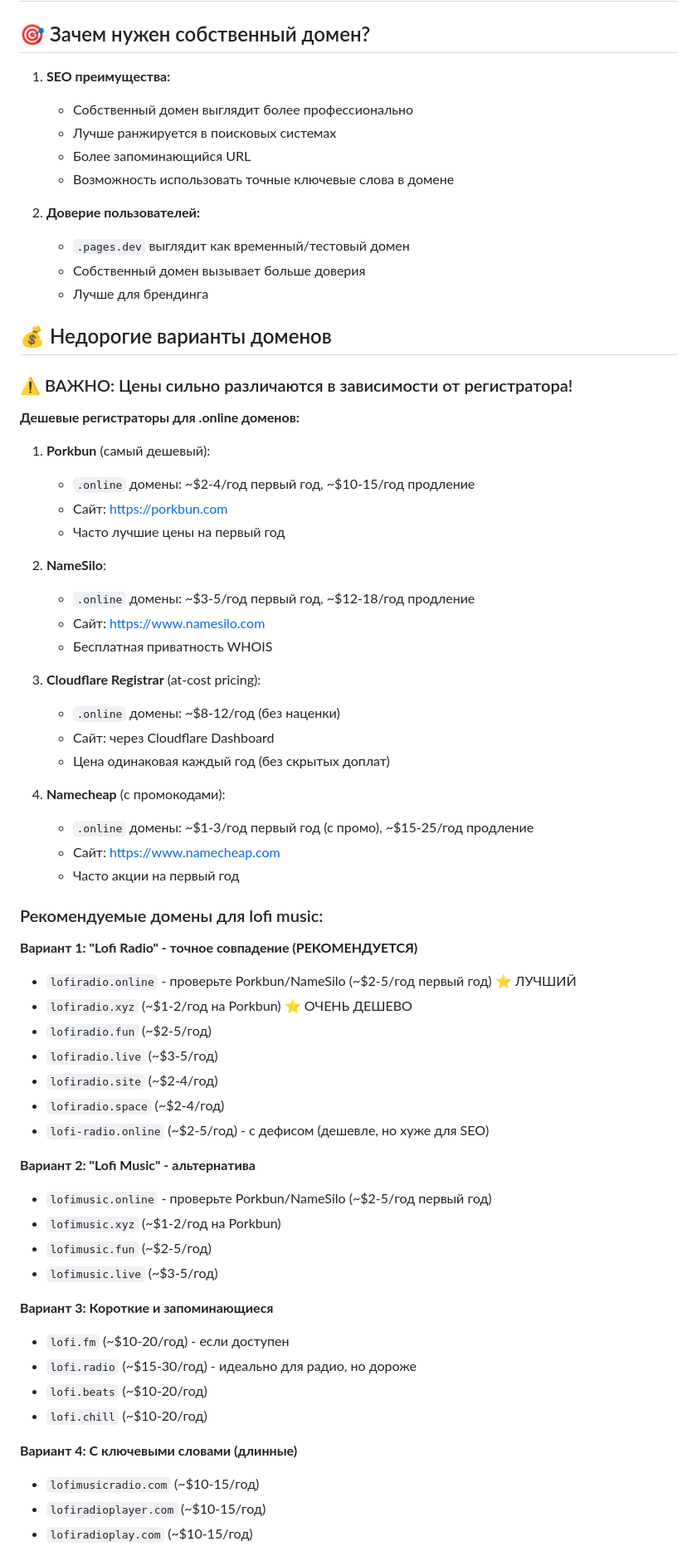
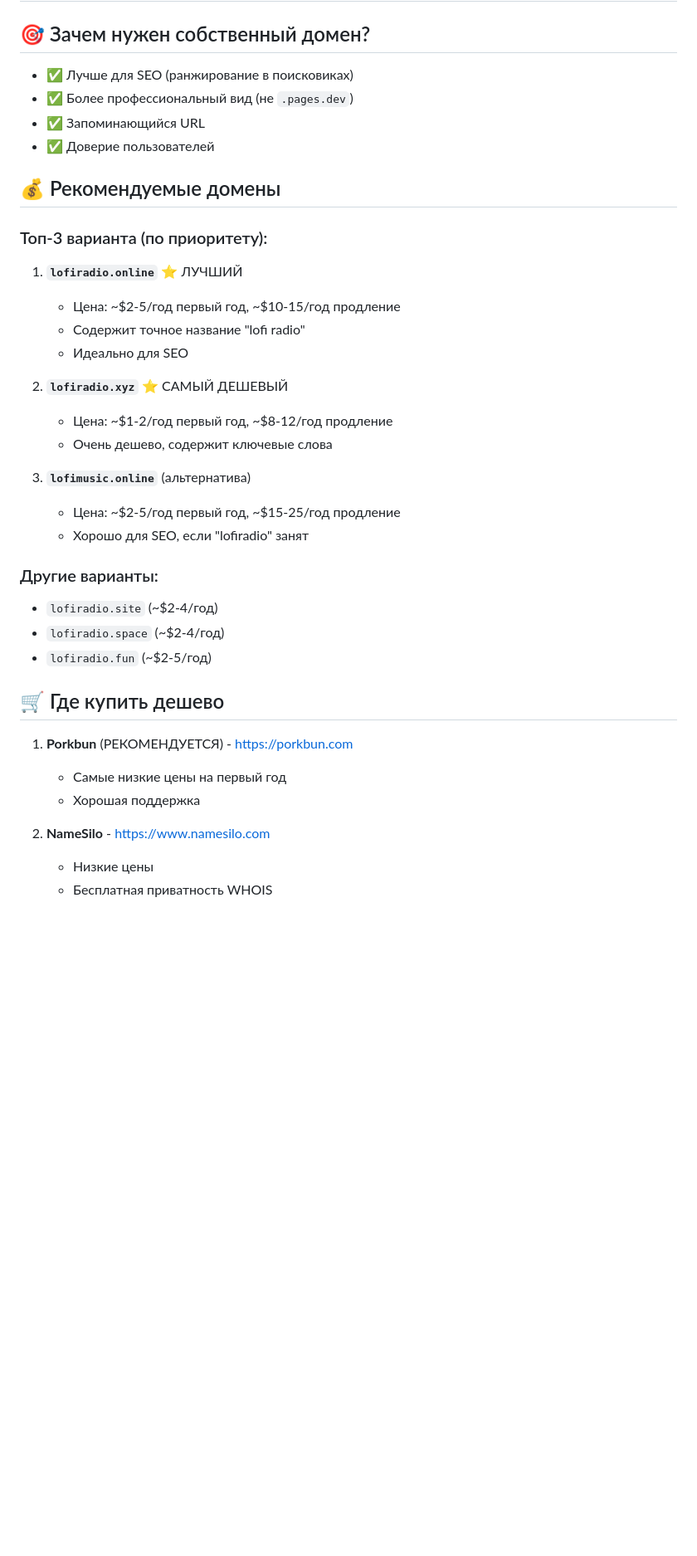
Before and after one commit to gorelikspb/lofiradio, a Markdown page: docs/DOMAIN_SETUP.md, the part around one of its changes. Shown at 83% size. Drawn GitHub-style; blank space fills up the shorter version.

Commit message:
Simplify domain setup guide - remove redundant info

```diff
--- a/docs/DOMAIN_SETUP.md
+++ b/docs/DOMAIN_SETUP.md
@@ -2,68 +2,40 @@
 
 ## 🎯 Зачем нужен собственный домен?
 
-1. **SEO преимущества:**
-   - Собственный домен выглядит более профессионально
-   - Лучше ранжируется в поисковых системах
-   - Более запоминающийся URL
-   - Возможность использовать точные ключевые слова в домене
+- ✅ Лучше для SEO (ранжирование в поисковиках)
+- ✅ Более профессиональный вид (не `.pages.dev`)
+- ✅ Запоминающийся URL
+- ✅ Доверие пользователей
 
-2. **Доверие пользователей:**
-   - `.pages.dev` выглядит как временный/тестовый домен
-   - Собственный домен вызывает больше доверия
-   - Лучше для брендинга
+## 💰 Рекомендуемые домены
 
-## 💰 Недорогие варианты доменов
+### Топ-3 варианта (по приоритету):
 
-### ⚠️ ВАЖНО: Цены сильно различаются в зависимости от регистратора!
+1. **`lofiradio.online`** ⭐ ЛУЧШИЙ
+   - Цена: ~$2-5/год первый год, ~$10-15/год продление
+   - Содержит точное название "lofi radio"
+   - Идеально для SEO
 
-**Дешевые регистраторы для .online доменов:**
+2. **`lofiradio.xyz`** ⭐ САМЫЙ ДЕШЕВЫЙ
+   - Цена: ~$1-2/год первый год, ~$8-12/год продление
+   - Очень дешево, содержит ключевые слова
 
-1. **Porkbun** (самый дешевый):
-   - `.online` домены: ~$2-4/год первый год, ~$10-15/год продление
-   - Сайт: https://porkbun.com
-   - Часто лучшие цены на первый год
+3. **`lofimusic.online`** (альтернатива)
+   - Цена: ~$2-5/год первый год, ~$15-25/год продление
+   - Хорошо для SEO, если "lofiradio" занят
 
-2. **NameSilo**:
-   - `.online` домены: ~$3-5/год первый год, ~$12-18/год продление
-   - Сайт: https://www.namesilo.com
+### Другие варианты:
+- `lofiradio.site` (~$2-4/год)
+- `lofiradio.space` (~$2-4/год)
+- `lofiradio.fun` (~$2-5/год)
+
+## 🛒 Где купить дешево
+
+1. **Porkbun** (РЕКОМЕНДУЕТСЯ) - https://porkbun.com
+   - Самые низкие цены на первый год
+   - Хорошая поддержка
+
+2. **NameSilo** - https://www.namesilo.com
+   - Низкие цены
    - Бесплатная приватность WHOIS
 
-3. **Cloudflare Registrar** (at-cost pricing):
-   - `.online` домены: ~$8-12/год (без наценки)
-   - Сайт: через Cloudflare Dashboard
-   - Цена одинаковая каждый год (без скрытых доплат)
-
-4. **Namecheap** (с промокодами):
-   - `.online` домены: ~$1-3/год первый год (с промо), ~$15-25/год продление
-   - Сайт: https://www.namecheap.com
-   - Часто акции на первый год
-
-### Рекомендуемые домены для lofi music:
-
-**Вариант 1: "Lofi Radio" - точное совпадение (РЕКОМЕНДУЕТСЯ)**
-- `lofiradio.online` - проверьте Porkbun/NameSilo (~$2-5/год первый год) ⭐ ЛУЧШИЙ
-- `lofiradio.xyz` (~$1-2/год на Porkbun) ⭐ ОЧЕНЬ ДЕШЕВО
-- `lofiradio.fun` (~$2-5/год)
-- `lofiradio.live` (~$3-5/год)
-- `lofiradio.site` (~$2-4/год)
-- `lofiradio.space` (~$2-4/год)
-- `lofi-radio.online` (~$2-5/год) - с дефисом (дешевле, но хуже для SEO)
-
-**Вариант 2: "Lofi Music" - альтернатива**
-- `lofimusic.online` - проверьте Porkbun/NameSilo (~$2-5/год первый год)
-- `lofimusic.xyz` (~$1-2/год на Porkbun)
-- `lofimusic.fun` (~$2-5/год)
-- `lofimusic.live` (~$3-5/год)
-
-**Вариант 3: Короткие и запоминающиеся**
-- `lofi.fm` (~$10-20/год) - если доступен
-- `lofi.radio` (~$15-30/год) - идеально для радио, но дороже
-- `lofi.beats` (~$10-20/год)
-- `lofi.chill` (~$10-20/год)
-
-**Вариант 4: С ключевыми словами (длинные)**
-- `lofimusicradio.com` (~$10-15/год)
-- `lofiradioplayer.com` (~$10-15/год)
-- `lofiradioplay.com` (~$10-15/год)
-
```
Also changed, not shown: other parts of docs/DOMAIN_SETUP.md (+29 -112 lines).
